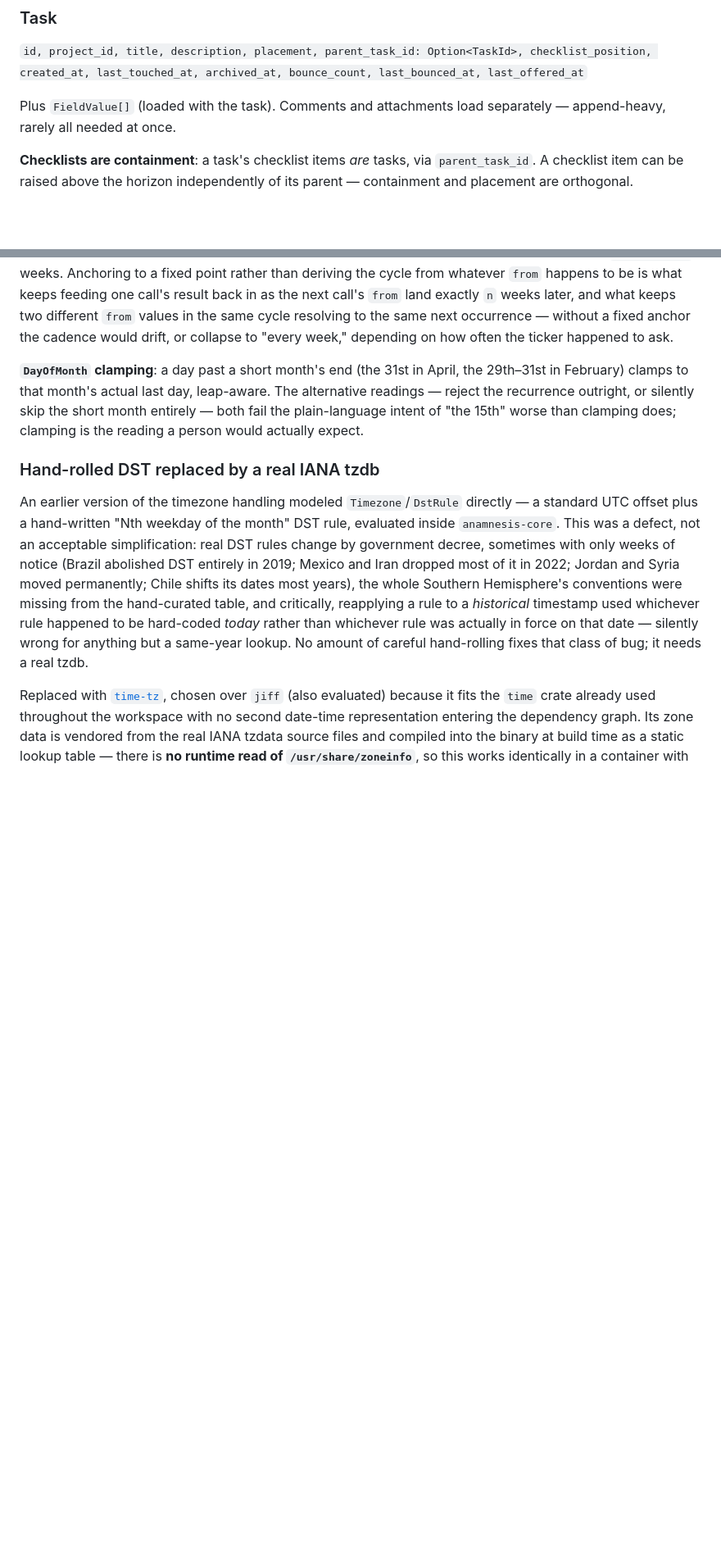
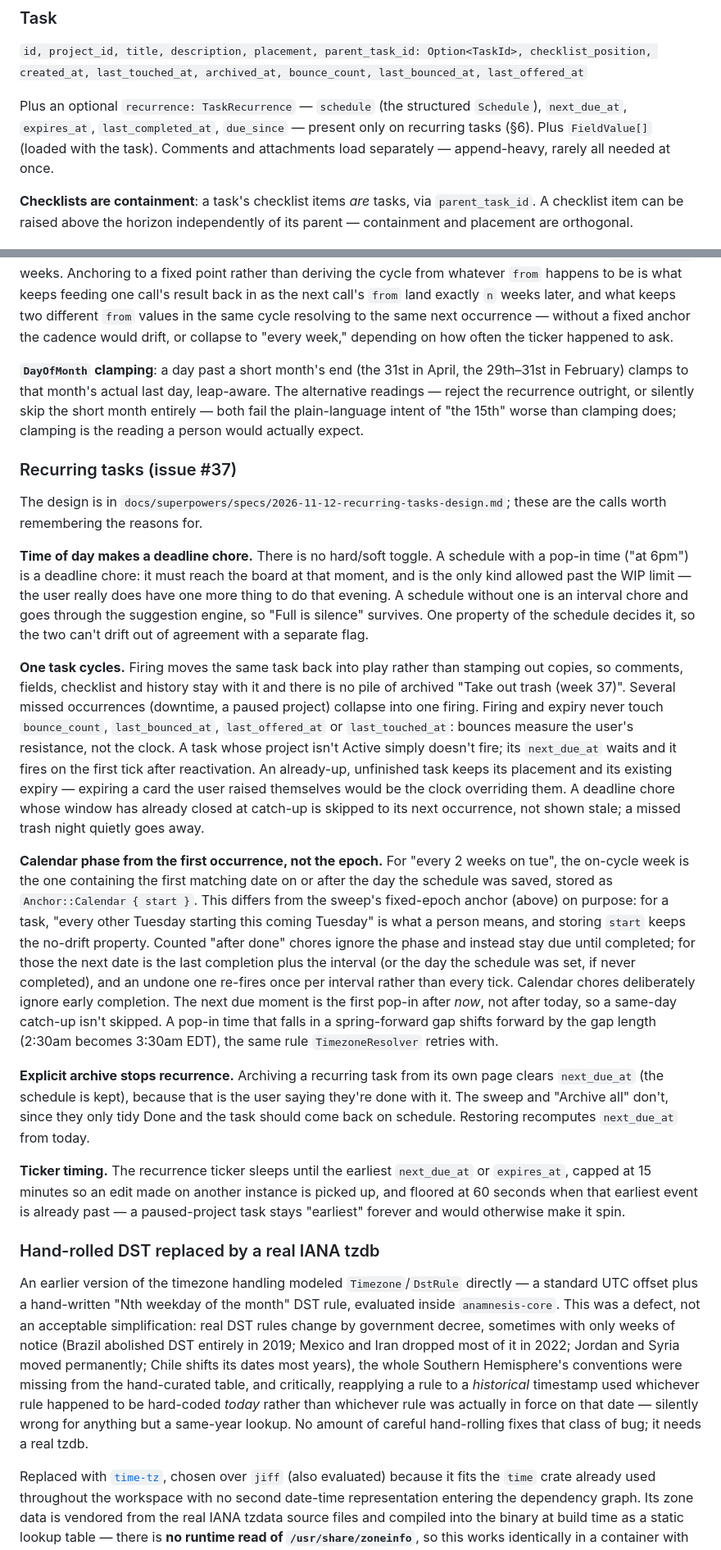
Before and after one commit to proegssilb/anamnesis, a Markdown page: docs/DOMAIN.md, 2 parts joined by grey strips. Shown at 82% size. GitHub-like rendering; blank space fills up the shorter version.

```diff
--- a/docs/DOMAIN.md
+++ b/docs/DOMAIN.md
@@ -100,7 +100,9 @@ Global invariant: `count(status == Active) <= settings.active_project_limit`.
 checklist_position, created_at, last_touched_at, archived_at,
 bounce_count, last_bounced_at, last_offered_at`
 
-Plus `FieldValue[]` (loaded with the task). Comments and attachments load
+Plus an optional `recurrence: TaskRecurrence` — `schedule` (the structured
+`Schedule`), `next_due_at`, `expires_at`, `last_completed_at`, `due_since` —
+present only on recurring tasks (§6). Plus `FieldValue[]` (loaded with the task). Comments and attachments load
 separately — append-heavy, rarely all needed at once.
 
 **Checklists are containment**: a task's checklist items *are* tasks, via
@@ -620,6 +650,59 @@ silently skip the short month entirely — both fail the plain-language intent
 of "the 15th" worse than clamping does; clamping is the reading a person
 would actually expect.
 
+### Recurring tasks (issue #37)
+
+The design is in `docs/superpowers/specs/2026-11-12-recurring-tasks-design.md`;
+these are the calls worth remembering the reasons for.
+
+**Time of day makes a deadline chore.** There is no hard/soft toggle. A
+schedule with a pop-in time ("at 6pm") is a deadline chore: it must reach the
+board at that moment, and is the only kind allowed past the WIP limit — the
+user really does have one more thing to do that evening. A schedule without
+one is an interval chore and goes through the suggestion engine, so "Full is
+silence" survives. One property of the schedule decides it, so the two can't
+drift out of agreement with a separate flag.
+
+**One task cycles.** Firing moves the same task back into play rather than
+stamping out copies, so comments, fields, checklist and history stay with it
+and there is no pile of archived "Take out trash (week 37)". Several missed
+occurrences (downtime, a paused project) collapse into one firing. Firing and
+expiry never touch `bounce_count`, `last_bounced_at`, `last_offered_at` or
+`last_touched_at`: bounces measure the user's resistance, not the clock. A
+task whose project isn't Active simply doesn't fire; its `next_due_at` waits
+and it fires on the first tick after reactivation. An already-up, unfinished
+task keeps its placement and its existing expiry — expiring a card the user
+raised themselves would be the clock overriding them. A deadline chore whose
+window has already closed at catch-up is skipped to its next occurrence, not
+shown stale; a missed trash night quietly goes away.
+
+**Calendar phase from the first occurrence, not the epoch.** For "every 2
+weeks on tue", the on-cycle week is the one containing the first matching date
+on or after the day the schedule was saved, stored as `Anchor::Calendar {
+start }`. This differs from the sweep's fixed-epoch anchor (above) on purpose:
+for a task, "every other Tuesday starting this coming Tuesday" is what a
+person means, and storing `start` keeps the no-drift property. Counted
+"after done" chores ignore the phase and instead stay due until completed; for
+those the next date is the last completion plus the interval (or the day the
+schedule was set, if never completed), and an undone one re-fires once per
+interval rather than every tick. Calendar chores deliberately ignore early
+completion. The next due moment is the first pop-in after *now*, not after
+today, so a same-day catch-up isn't skipped. A pop-in time that falls in a
+spring-forward gap shifts forward by the gap length (2:30am becomes 3:30am
+EDT), the same rule `TimezoneResolver` retries with.
+
+**Explicit archive stops recurrence.** Archiving a recurring task from its own
+page clears `next_due_at` (the schedule is kept), because that is the user
+saying they're done with it. The sweep and "Archive all" don't, since they
+only tidy Done and the task should come back on schedule. Restoring recomputes
+`next_due_at` from today.
+
+**Ticker timing.** The recurrence ticker sleeps until the earliest
+`next_due_at` or `expires_at`, capped at 15 minutes so an edit made on another
+instance is picked up, and floored at 60 seconds when that earliest event is
+already past — a paused-project task stays "earliest" forever and would
+otherwise make it spin.
+
 ### Hand-rolled DST replaced by a real IANA tzdb
 
 An earlier version of the timezone handling modeled `Timezone`/`DstRule`
```
Also changed, not shown: other parts of docs/DOMAIN.md (+31 -3 lines), README.md (+15 -4 lines).
